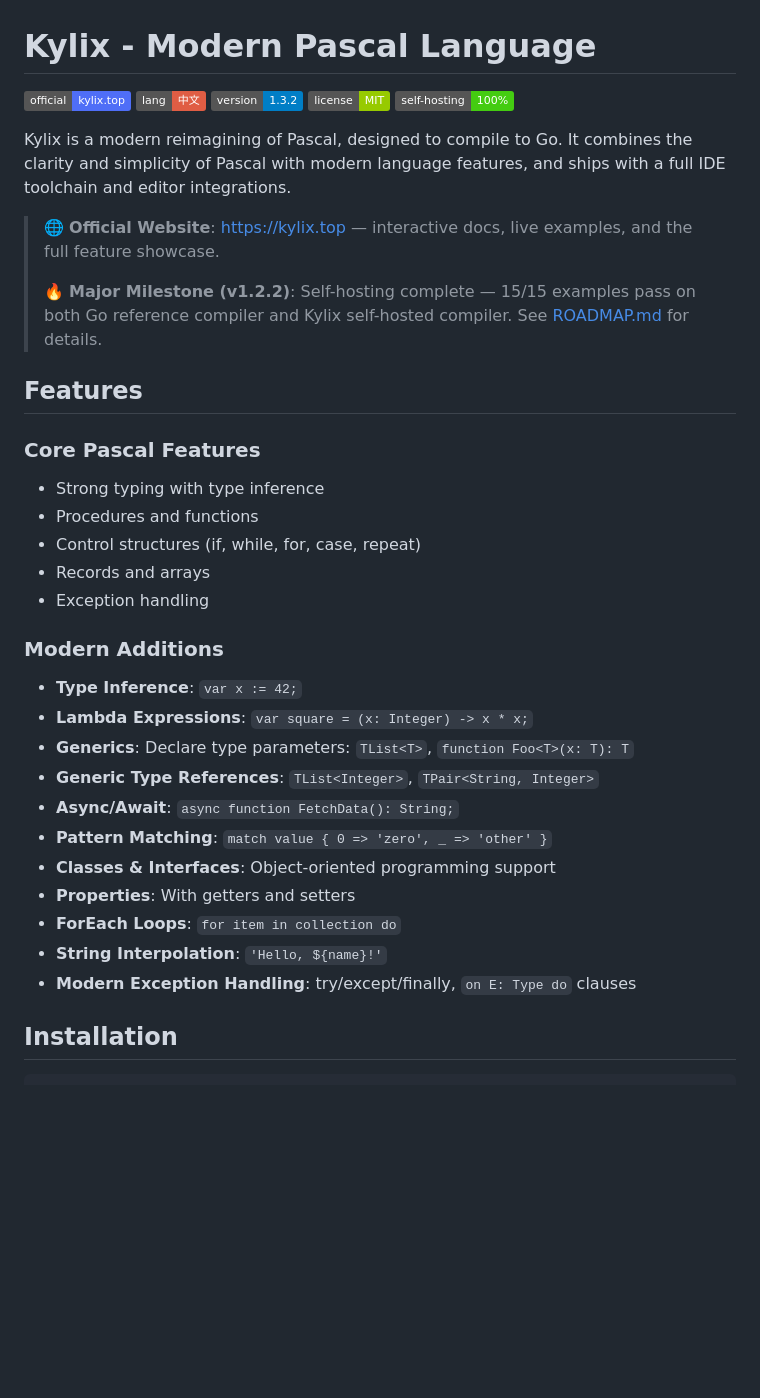
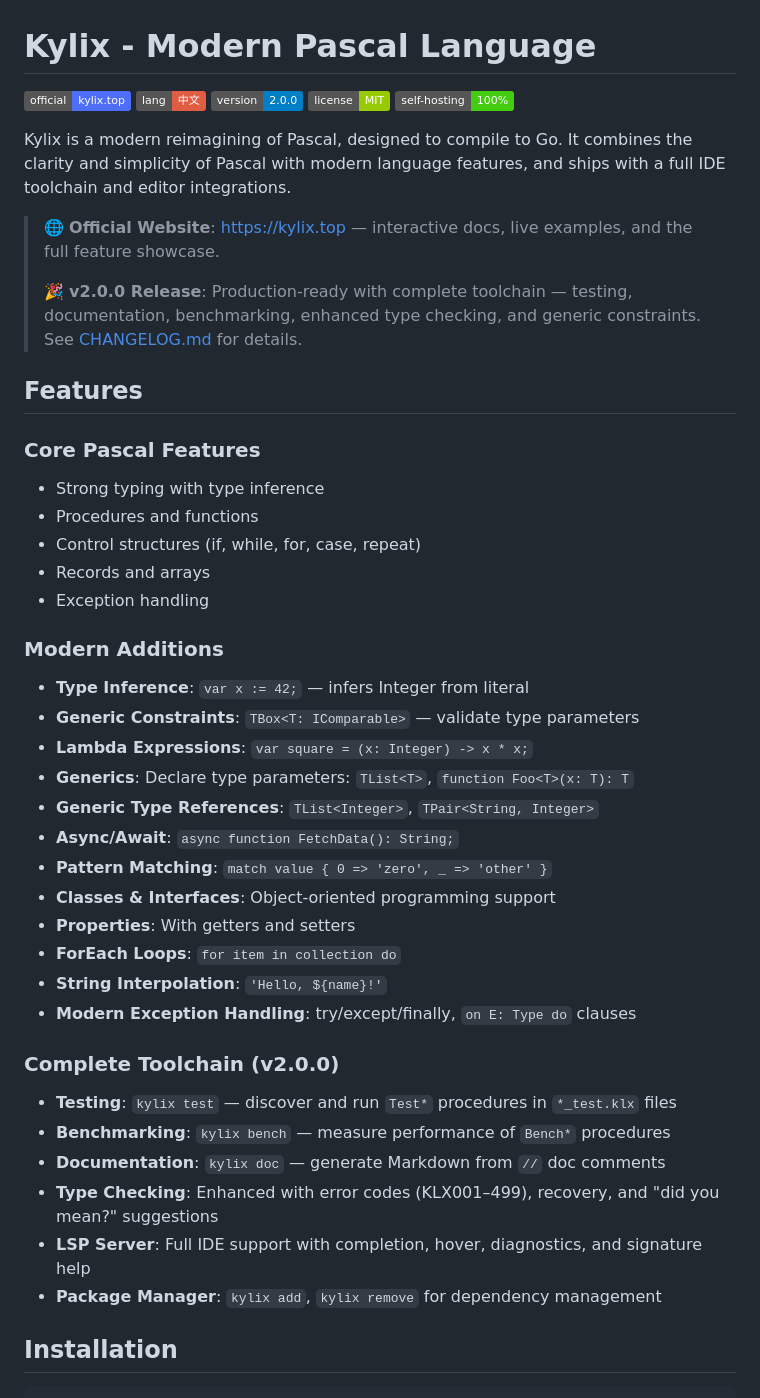
Before and after one commit to astra-zhao/kylix, a Markdown page: README.md, the part around the change. Drawn GitHub-style; badges without logos; blank space fills up the shorter version.

```diff
--- a/README.md
+++ b/README.md
@@ -2,7 +2,7 @@
 
 [![Official Site](https://img.shields.io/badge/official-kylix.top-4f6ef7.svg)](https://kylix.top)
 [![中文文档](https://img.shields.io/badge/lang-中文-red.svg)](SUMMARY.md)
-[![Version](https://img.shields.io/badge/version-1.3.2-blue.svg)](CHANGELOG.md)
+[![Version](https://img.shields.io/badge/version-2.0.0-blue.svg)](CHANGELOG.md)
 [![License](https://img.shields.io/badge/license-MIT-green.svg)](LICENSE)
 [![Self-Hosting](https://img.shields.io/badge/self--hosting-100%25-brightgreen.svg)](ROADMAP.md)
 
@@ -10,7 +10,7 @@ Kylix is a modern reimagining of Pascal, designed to compile to Go. It combines
 
 > 🌐 **Official Website**: [https://kylix.top](https://kylix.top) — interactive docs, live examples, and the full feature showcase.
 >
-> 🔥 **Major Milestone (v1.2.2)**: Self-hosting complete — 15/15 examples pass on both Go reference compiler and Kylix self-hosted compiler. See [ROADMAP.md](ROADMAP.md) for details.
+> 🎉 **v2.0.0 Release**: Production-ready with complete toolchain — testing, documentation, benchmarking, enhanced type checking, and generic constraints. See [CHANGELOG.md](CHANGELOG.md) for details.
 
 ## Features
 
@@ -22,7 +22,8 @@ Kylix is a modern reimagining of Pascal, designed to compile to Go. It combines
 - Exception handling
 
 ### Modern Additions
-- **Type Inference**: `var x := 42;`
+- **Type Inference**: `var x := 42;` — infers Integer from literal
+- **Generic Constraints**: `TBox<T: IComparable>` — validate type parameters
 - **Lambda Expressions**: `var square = (x: Integer) -> x * x;`
 - **Generics**: Declare type parameters: `TList<T>`, `function Foo<T>(x: T): T`
 - **Generic Type References**: `TList<Integer>`, `TPair<String, Integer>`
@@ -33,6 +34,14 @@ Kylix is a modern reimagining of Pascal, designed to compile to Go. It combines
 - **ForEach Loops**: `for item in collection do`
 - **String Interpolation**: `'Hello, ${name}!'`
 - **Modern Exception Handling**: try/except/finally, `on E: Type do` clauses
+
+### Complete Toolchain (v2.0.0)
+- **Testing**: `kylix test` — discover and run `Test*` procedures in `*_test.klx` files
+- **Benchmarking**: `kylix bench` — measure performance of `Bench*` procedures
+- **Documentation**: `kylix doc` — generate Markdown from `//` doc comments
+- **Type Checking**: Enhanced with error codes (KLX001–499), recovery, and "did you mean?" suggestions
+- **LSP Server**: Full IDE support with completion, hover, diagnostics, and signature help
+- **Package Manager**: `kylix add`, `kylix remove` for dependency management
 
 ## Installation
 
```
Also changed, not shown: CHANGELOG.md (+150 -0 lines).
